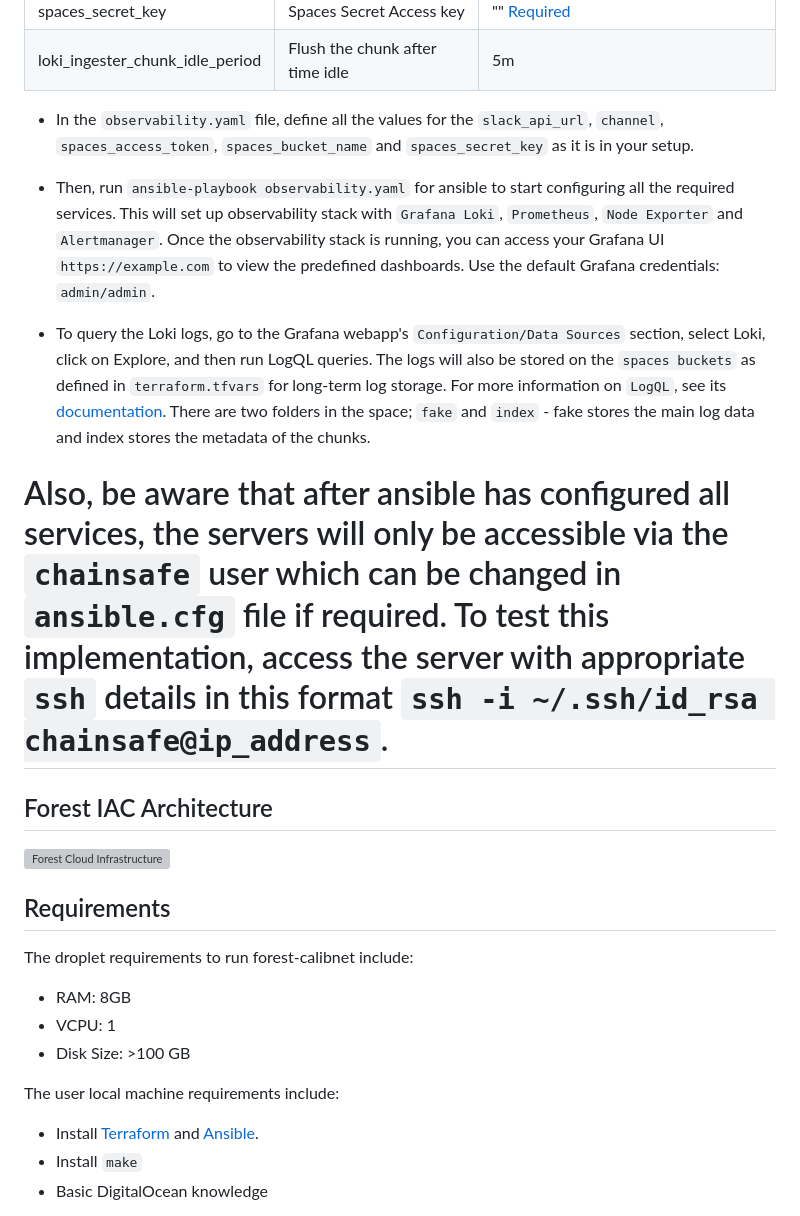
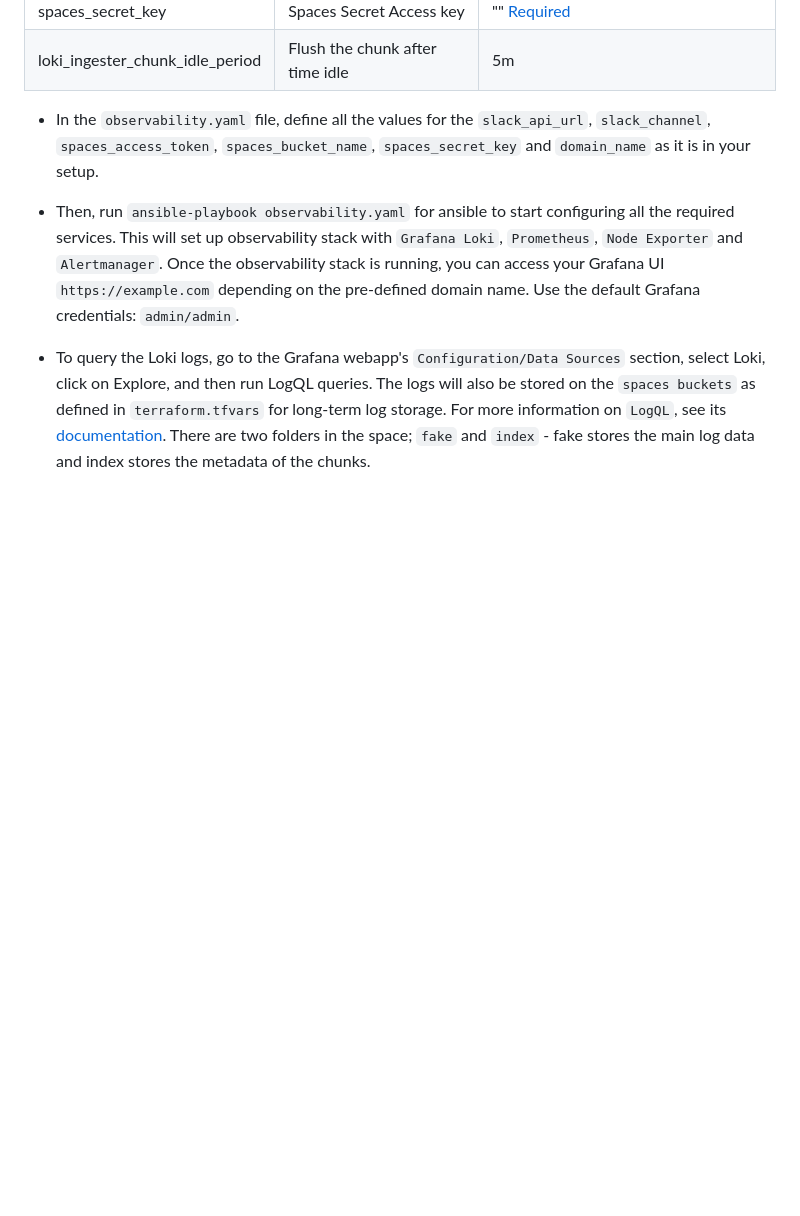
Before and after one commit to ChainSafe/forest-iac, a Markdown page: forest-node/README.md, the part around one of its changes. Rendered like a GitHub page; blank space fills up the shorter version; grey boxes are pictures that could not be loaded.

```diff
--- a/forest-node/README.md
+++ b/forest-node/README.md
@@ -60,25 +57,7 @@ To configure Observability which includes `Prometheus`, `alertmanager`, `Loki`,
 |  spaces_secret_key     | Spaces Secret Access key                   | "" [Required]()           |
 | loki\_ingester\_chunk\_idle\_period   | Flush the chunk after time idle                      | 5m          |
 
-- In the `observability.yaml` file, define all the values for the `slack_api_url`, `channel`, `spaces_access_token`, `spaces_bucket_name` and `spaces_secret_key` as it is in your setup.
-- Then, run `ansible-playbook observability.yaml` for ansible to start configuring all the required services. This will set up observability stack with `Grafana Loki`, `Prometheus`, `Node Exporter` and `Alertmanager`. Once the observability stack is running, you can access your Grafana UI `https://example.com` to view the predefined dashboards. Use the default Grafana credentials: `admin/admin`.
+- In the `observability.yaml` file, define all the values for the `slack_api_url`, `slack_channel`, `spaces_access_token`, `spaces_bucket_name`, `spaces_secret_key` and `domain_name` as it is in your setup.
+- Then, run `ansible-playbook observability.yaml` for ansible to start configuring all the required services. This will set up observability stack with `Grafana Loki`, `Prometheus`, `Node Exporter` and `Alertmanager`. Once the observability stack is running, you can access your Grafana UI `https://example.com` depending on the pre-defined domain name. Use the default Grafana credentials: `admin/admin`.
 
 - To query the Loki logs, go to the Grafana webapp's `Configuration/Data Sources` section, select Loki, click on Explore, and then run LogQL queries. The logs will also be stored on the `spaces buckets` as defined in `terraform.tfvars` for long-term log storage. For more information on `LogQL`, see its [documentation](https://grafana.com/docs/loki/latest/logql/). There are two folders in the space; `fake` and `index` - fake stores the main log data and index stores the metadata of the chunks.
-
-Also, be aware that after ansible has configured all services, the servers will only be accessible via the `chainsafe` user which can be changed in `ansible.cfg` file if required. To test this implementation, access the server with appropriate `ssh` details in this format `ssh -i ~/.ssh/id_rsa chainsafe@ip_address`.
-=======
-## Forest IAC Architecture
-
-![Forest Cloud Infrastructure ](https://user-images.githubusercontent.com/47984109/219903795-77c306b8-a70b-4f32-8d7d-3c1a39e52186.jpg)
-
-## Requirements
-The droplet requirements to run forest-calibnet include:
-- RAM: 8GB
-- VCPU: 1
-- Disk Size: >100 GB
-
-The user local machine requirements include:
-- Install [Terraform](https://developer.hashicorp.com/terraform/downloads) and [Ansible](https://docs.ansible.com/ansible/latest/installation_guide/intro_installation.html).
-- Install `make`
-- Basic DigitalOcean knowledge
-
```
Also changed, not shown: other parts of forest-node/README.md (+0 -28 lines).
